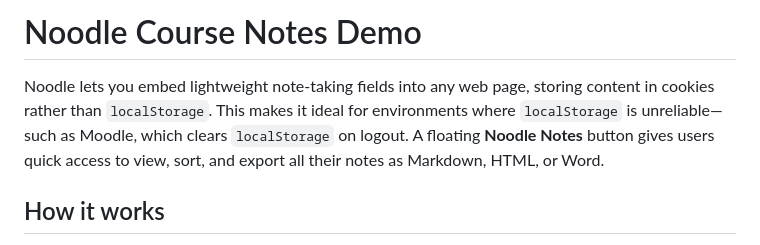
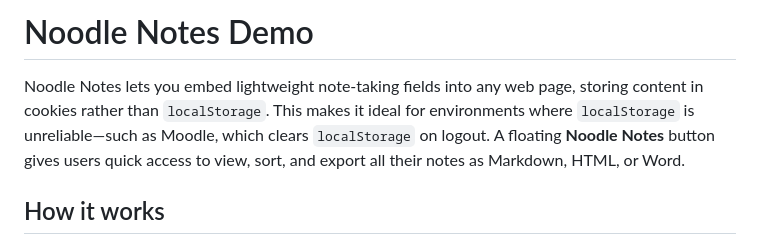
Before and after one commit to PSA-Corporate-Learning-Branch/noodle, a Markdown page: README.md, the part around the change. Drawn GitHub-style.

Commit message:
Noodle Notes

```diff
--- a/README.md
+++ b/README.md
@@ -1,6 +1,6 @@
-# Noodle Course Notes Demo
+# Noodle Notes Demo
 
-Noodle lets you embed lightweight note-taking fields into any web page, storing content in cookies rather than `localStorage`. This makes it ideal for environments where `localStorage` is unreliable—such as Moodle, which clears `localStorage` on logout. A floating **Noodle Notes** button gives users quick access to view, sort, and export all their notes as Markdown, HTML, or Word.
+Noodle Notes lets you embed lightweight note-taking fields into any web page, storing content in cookies rather than `localStorage`. This makes it ideal for environments where `localStorage` is unreliable—such as Moodle, which clears `localStorage` on logout. A floating **Noodle Notes** button gives users quick access to view, sort, and export all their notes as Markdown, HTML, or Word.
 
 ## How it works
 
```
